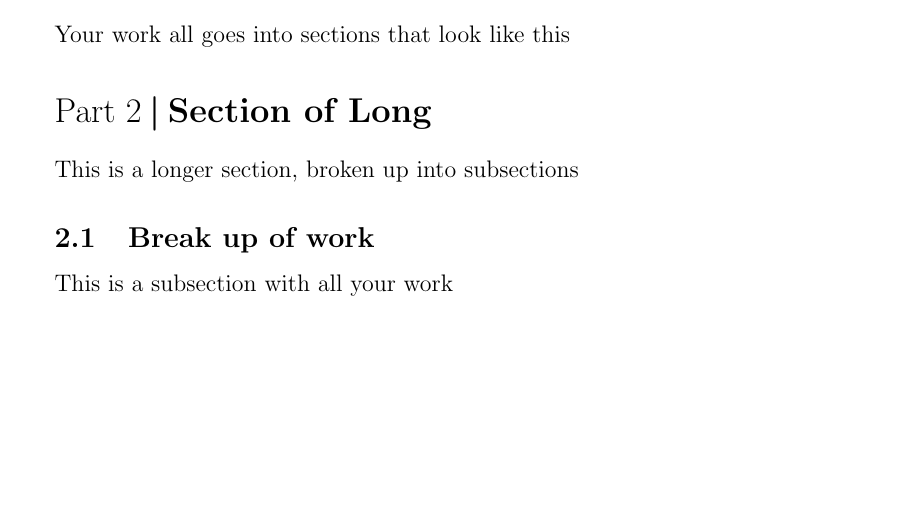
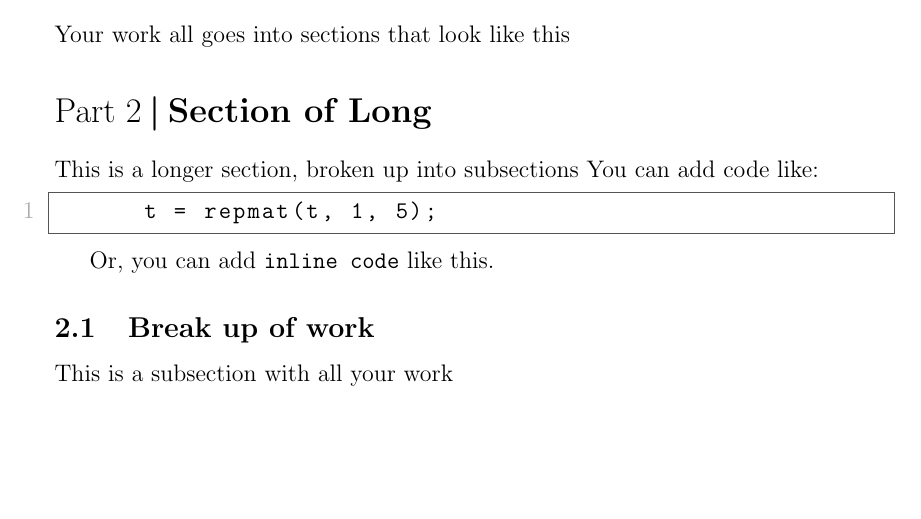
Before and after one commit to deecewan/latex-template, a LaTeX document (main.tex): part of page 3 of 3, cut so that both start at the same text. Compiled offline with pdfLaTeX.

Commit message:
minor updates

```diff
--- a/main.tex
+++ b/main.tex
@@ -4,6 +4,7 @@
 \usepackage[utf8]{inputenc} % Makes input utf8 (I think?)
 \usepackage{amsmath} % All maths related things
 \usepackage{amssymb} % Maths symbols
+\usepackage{cancel} % Show cancellations in maths
 \usepackage{graphicx} % Use images in your report
 \usepackage{fancyhdr} % Make very nice looking header and footers for your report
 \usepackage{titlesec} % Change the way the default titles/heading look
@@ -15,11 +16,12 @@
 \usepackage[american]{babel} % Does something to do with formatting based on culture
 \usepackage{pdflscape} % Make landscape pages display in a PDF in landscape, instead of sideways portait
 \usepackage{geometry} % ability to change the sizes of a page.  usefull for `fullbleed' pages
-\usepackage{mathrsfs} % Used for Maths-based script letters (like the R for the real number set)
+\usepackage{mathrsfs} % Used for Maths-based script letters (like the R for the real number set, or F for Fourier Transform)
 \usepackage{listings} % format your code for pretty display
 \usepackage[url=true,backend=biber,style=ieee]{biblatex} % better bibliographies
 \usepackage{nameref} % Reference names and make them links (I think?)
 \usepackage[backref=true]{hyperref} % Should be last package include.  Adds links that work
+\usepackage[numbered,framed]{matlab-prettifier} % Pretty-print MATLAB code
 
 % `caption' setup
 \captionsetup{justification=centering}
@@ -99,6 +102,12 @@
 		Your work all goes into sections that look like this
 	\section{Section of Long}
 		This is a longer section, broken up into subsections
+		You can add code like:
+		\begin{lstlisting}[style=Matlab-editor]
+			t = repmat(t, 1, 5);
+		\end{lstlisting}
+
+		Or, you can add \lstinline|inline code| like this.
 		\subsection{Break up of work}
 			This is a subsection with all your work
 \end{document}
```
Also changed, not shown: main.tex (1 more changed lines).
